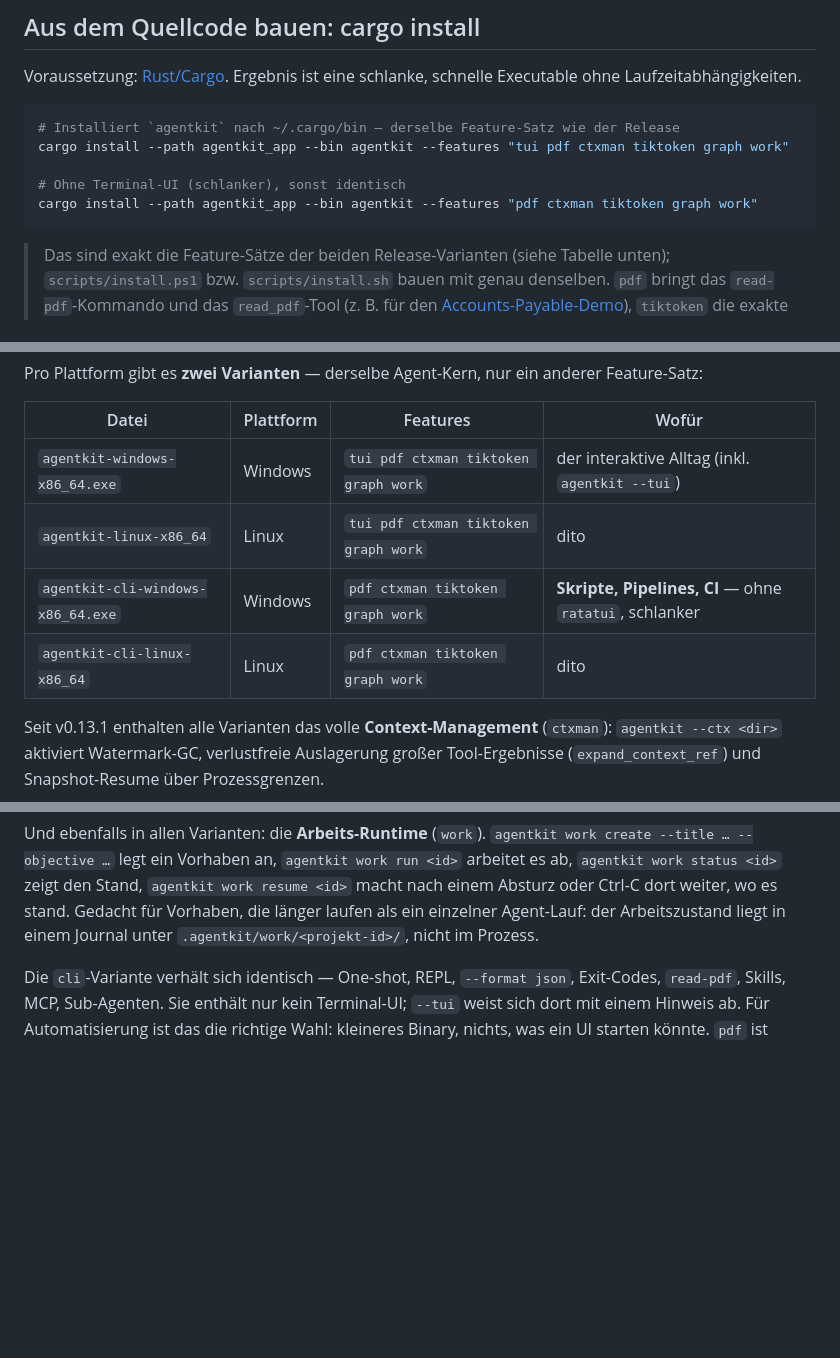
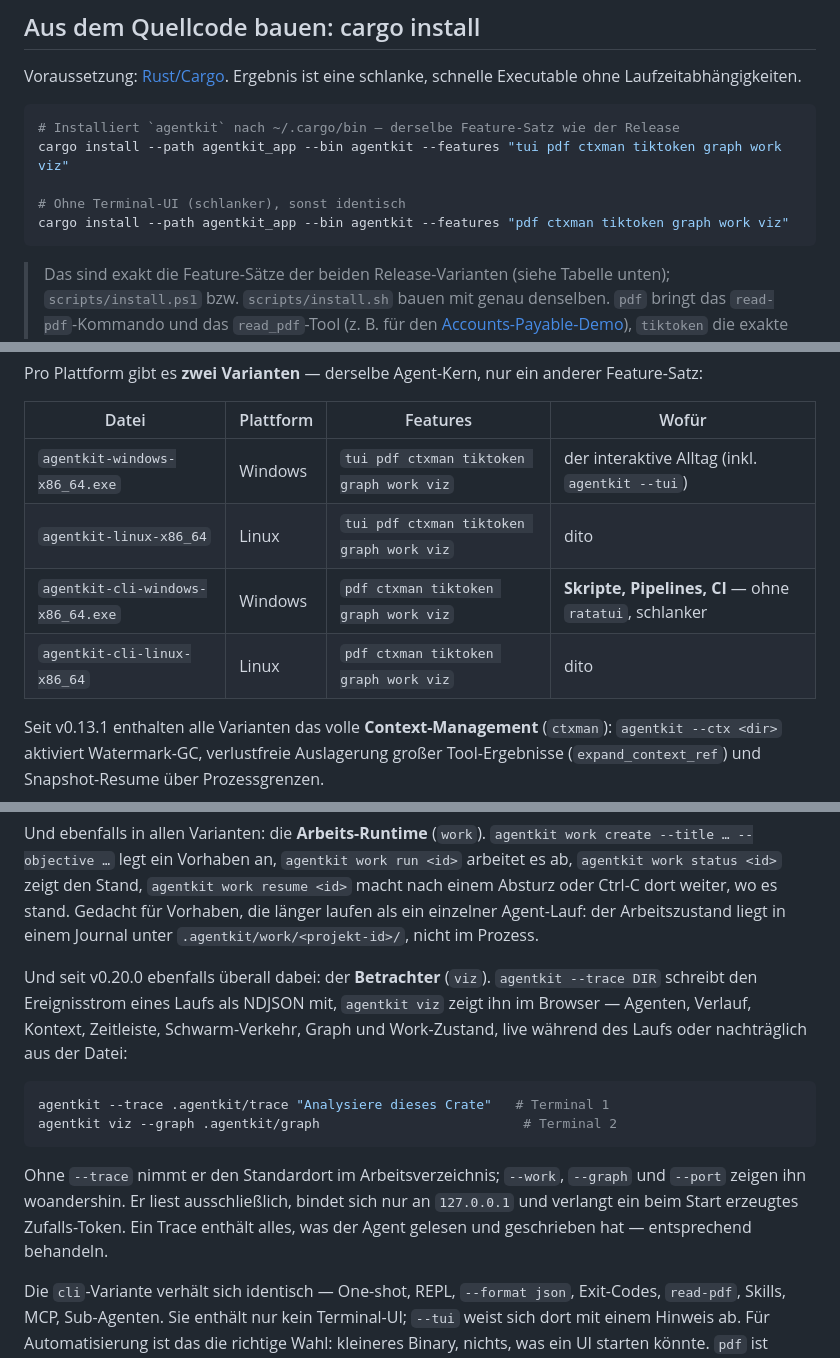
Before and after one commit to rudi77/agentkit_rs, a Markdown page: INSTALL.md, 3 parts joined by grey strips. Drawn GitHub-style; blank space fills up the shorter version.

Commit message:
docs: `viz` steht seit v0.20.0 in jeder Binary, aber in keiner Anleitung
Der Release-Workflow baut beide Varianten seit v0.20.0 mit `viz` und
smoke-testet das Unterkommando — INSTALL.md und CLAUDE.md kannten das Feature
trotzdem nicht. Wer die Feature-Tabelle als Vorlage nahm (oder den
`cargo install`-Befehl daneben, der sich ausdrücklich „exakt die Feature-Sätze
der beiden Release-Varianten" nennt), bekam eine Binary ohne Betrachter.

Nachgetragen: beide `cargo install`-Zeilen, alle vier Zeilen der
Varianten-Tabelle, der Feature-Satz und die Smoke-Test-Liste in CLAUDE.md, und
ein Absatz zum Betrachter neben denen zu ctxman, Graph und Work.

Die Aufrufsyntax dort ist am Code geprüft: `agentkit viz` nimmt Flags, kein
Positionsargument — ohne `--trace` den Standardort im Arbeitsverzeichnis.

Co-Authored-By: Claude Opus 5 (1M context) <noreply@anthropic.com>

````diff
--- a/INSTALL.md
+++ b/INSTALL.md
@@ -97,10 +97,10 @@ Executable ohne Laufzeitabhängigkeiten.
 
 ```bash
 # Installiert `agentkit` nach ~/.cargo/bin — derselbe Feature-Satz wie der Release
-cargo install --path agentkit_app --bin agentkit --features "tui pdf ctxman tiktoken graph work"
+cargo install --path agentkit_app --bin agentkit --features "tui pdf ctxman tiktoken graph work viz"
 
 # Ohne Terminal-UI (schlanker), sonst identisch
-cargo install --path agentkit_app --bin agentkit --features "pdf ctxman tiktoken graph work"
+cargo install --path agentkit_app --bin agentkit --features "pdf ctxman tiktoken graph work viz"
 ```
 
 > Das sind exakt die Feature-Sätze der beiden Release-Varianten (siehe Tabelle unten);
@@ -130,10 +130,10 @@ Feature-Satz:
 
 | Datei | Plattform | Features | Wofür |
 |---|---|---|---|
-| `agentkit-windows-x86_64.exe`     | Windows | `tui pdf ctxman tiktoken graph work` | der interaktive Alltag (inkl. `agentkit --tui`) |
-| `agentkit-linux-x86_64`           | Linux   | `tui pdf ctxman tiktoken graph work` | dito |
-| `agentkit-cli-windows-x86_64.exe` | Windows | `pdf ctxman tiktoken graph work` | **Skripte, Pipelines, CI** — ohne `ratatui`, schlanker |
-| `agentkit-cli-linux-x86_64`       | Linux   | `pdf ctxman tiktoken graph work` | dito |
+| `agentkit-windows-x86_64.exe`     | Windows | `tui pdf ctxman tiktoken graph work viz` | der interaktive Alltag (inkl. `agentkit --tui`) |
+| `agentkit-linux-x86_64`           | Linux   | `tui pdf ctxman tiktoken graph work viz` | dito |
+| `agentkit-cli-windows-x86_64.exe` | Windows | `pdf ctxman tiktoken graph work viz` | **Skripte, Pipelines, CI** — ohne `ratatui`, schlanker |
+| `agentkit-cli-linux-x86_64`       | Linux   | `pdf ctxman tiktoken graph work viz` | dito |
 
 Seit v0.13.1 enthalten alle Varianten das volle **Context-Management** (`ctxman`):
 `agentkit --ctx <dir>` aktiviert Watermark-GC, verlustfreie Auslagerung großer
@@ -151,6 +151,21 @@ arbeitet es ab, `agentkit work status <id>` zeigt den Stand, `agentkit work resu
 <id>` macht nach einem Absturz oder Ctrl-C dort weiter, wo es stand. Gedacht für
 Vorhaben, die länger laufen als ein einzelner Agent-Lauf: der Arbeitszustand liegt
 in einem Journal unter `.agentkit/work/<projekt-id>/`, nicht im Prozess.
+
+Und seit v0.20.0 ebenfalls überall dabei: der **Betrachter** (`viz`). `agentkit
+--trace DIR` schreibt den Ereignisstrom eines Laufs als NDJSON mit, `agentkit viz`
+zeigt ihn im Browser — Agenten, Verlauf, Kontext, Zeitleiste, Schwarm-Verkehr,
+Graph und Work-Zustand, live während des Laufs oder nachträglich aus der Datei:
+
+```bash
+agentkit --trace .agentkit/trace "Analysiere dieses Crate"   # Terminal 1
+agentkit viz --graph .agentkit/graph                          # Terminal 2
+```
+
+Ohne `--trace` nimmt er den Standardort im Arbeitsverzeichnis; `--work`, `--graph`
+und `--port` zeigen ihn woandershin. Er liest ausschließlich, bindet sich nur an
+`127.0.0.1` und verlangt ein beim Start erzeugtes Zufalls-Token. Ein Trace enthält
+alles, was der Agent gelesen und geschrieben hat — entsprechend behandeln.
 
 Die `cli`-Variante verhält sich identisch — One-shot, REPL, `--format json`, Exit-Codes,
 `read-pdf`, Skills, MCP, Sub-Agenten. Sie enthält nur kein Terminal-UI; `--tui` weist sich
````
Also changed, not shown: CLAUDE.md (+1 -1 lines).
